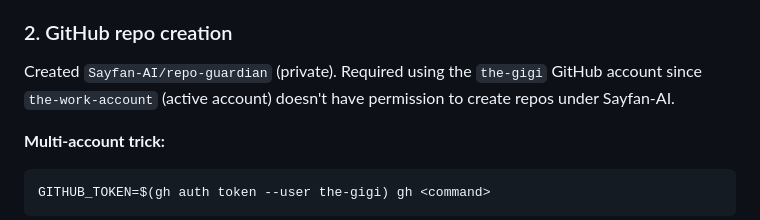
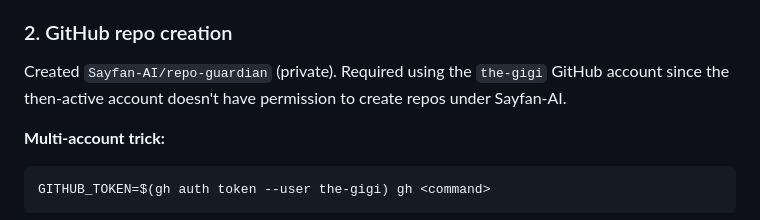
Before and after one commit to Sayfan-AI/genesis, a Markdown page: docs/bootstrapping-sessions/001-repo-guardian.md, the part around the change. Rendered like a GitHub page.

Commit message:
[genesis] drop account-name references from docs

````diff
--- a/docs/bootstrapping-sessions/001-repo-guardian.md
+++ b/docs/bootstrapping-sessions/001-repo-guardian.md
@@ -13,7 +13,7 @@ Used `scaffold_external_dev_repo()` with target repos `the-gigi/*` and `Sayfan-A
 
 ### 2. GitHub repo creation
 
-Created `Sayfan-AI/repo-guardian` (private). Required using the `the-gigi` GitHub account since `the-work-account` (active account) doesn't have permission to create repos under Sayfan-AI.
+Created `Sayfan-AI/repo-guardian` (private). Required using the `the-gigi` GitHub account since the then-active account doesn't have permission to create repos under Sayfan-AI.
 
 **Multi-account trick:**
 ```bash
````
Also changed, not shown: 1 other file.
